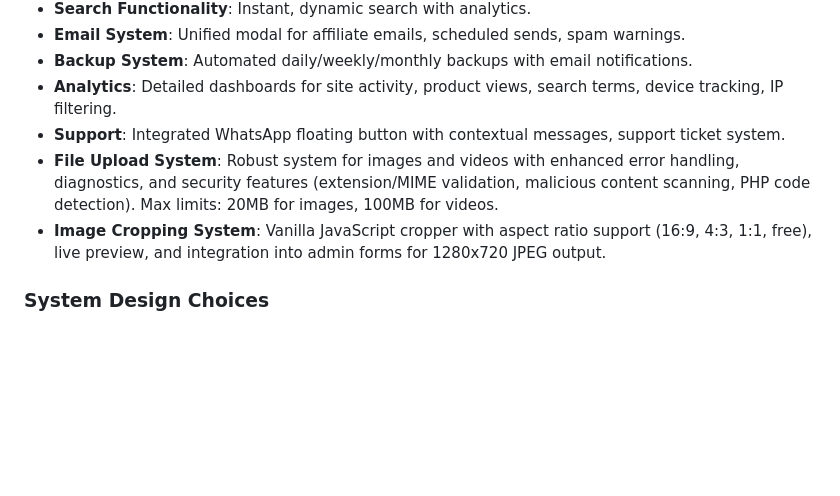
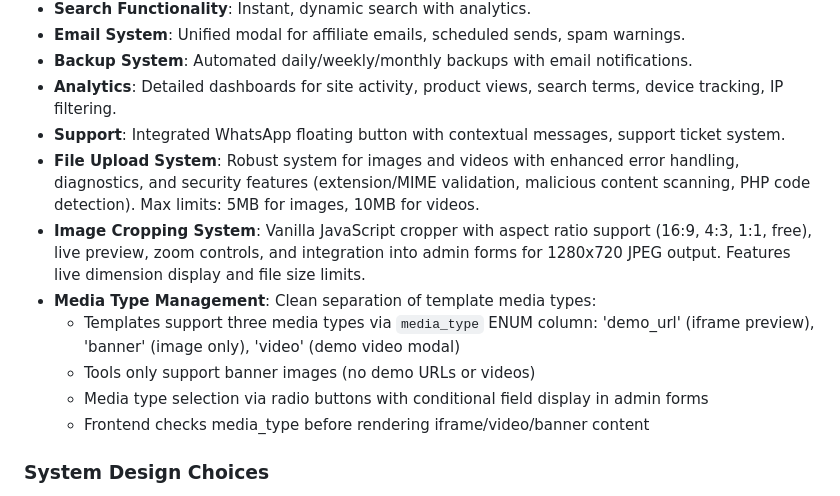
Before and after one commit to LordMirex/WebDaddy, a Markdown page: replit.md, the part around the change. GitHub-like rendering; blank space fills up the shorter version.

Commit message:
Update media upload and cropping system for better management
Adjusted file upload limits, enhanced image cropping features, and introduced a new media type management system for templates and tools.

Replit-Commit-Author: Agent
Replit-Commit-Session-Id: 8366aed1-c17f-489e-a54c-8fbfa34c8d15
Replit-Commit-Checkpoint-Type: intermediate_checkpoint
Replit-Commit-Event-Id: 5a4a57cd-b43d-4b51-b1ff-102aadbde9d8

```diff
--- a/replit.md
+++ b/replit.md
@@ -62,8 +62,13 @@ WebDaddy Empire is an affiliate marketing platform for selling website templates
 - **Backup System**: Automated daily/weekly/monthly backups with email notifications.
 - **Analytics**: Detailed dashboards for site activity, product views, search terms, device tracking, IP filtering.
 - **Support**: Integrated WhatsApp floating button with contextual messages, support ticket system.
-- **File Upload System**: Robust system for images and videos with enhanced error handling, diagnostics, and security features (extension/MIME validation, malicious content scanning, PHP code detection). Max limits: 20MB for images, 100MB for videos.
-- **Image Cropping System**: Vanilla JavaScript cropper with aspect ratio support (16:9, 4:3, 1:1, free), live preview, and integration into admin forms for 1280x720 JPEG output.
+- **File Upload System**: Robust system for images and videos with enhanced error handling, diagnostics, and security features (extension/MIME validation, malicious content scanning, PHP code detection). Max limits: 5MB for images, 10MB for videos.
+- **Image Cropping System**: Vanilla JavaScript cropper with aspect ratio support (16:9, 4:3, 1:1, free), live preview, zoom controls, and integration into admin forms for 1280x720 JPEG output. Features live dimension display and file size limits.
+- **Media Type Management**: Clean separation of template media types:
+  - Templates support three media types via `media_type` ENUM column: 'demo_url' (iframe preview), 'banner' (image only), 'video' (demo video modal)
+  - Tools only support banner images (no demo URLs or videos)
+  - Media type selection via radio buttons with conditional field display in admin forms
+  - Frontend checks media_type before rendering iframe/video/banner content
 
 ### System Design Choices
 - **SQLite over MySQL**: For ease of deployment on shared hosting.
```
Also changed, not shown: fix.md (+3 -3 lines).
